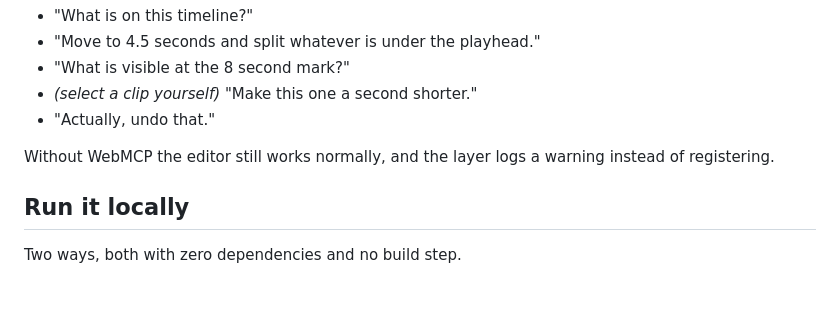
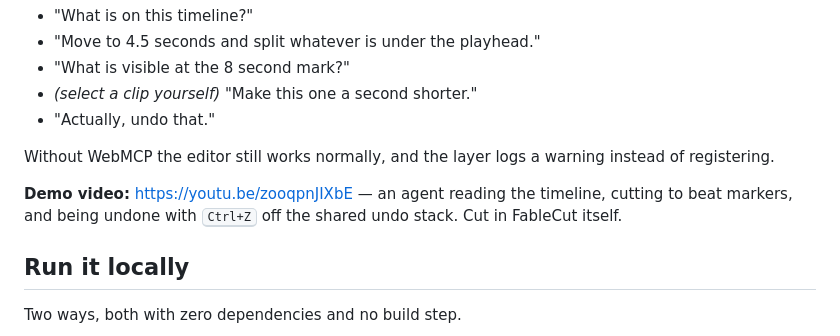
Before and after one commit to ronak-create/fablecut-webmcp, a Markdown page: README.md, the part around the change. Drawn GitHub-style; blank space fills up the shorter version.

Commit message:
docs: link the demo video
Co-authored-by: shekhar parmar <245883609+u84u@users.noreply.github.com>
Co-authored-by: Kalpit Padhiyar <315724072+Ghidorah-618@users.noreply.github.com>
Co-Authored-By: Claude Opus 5 <noreply@anthropic.com>

```diff
--- a/README.md
+++ b/README.md
@@ -59,6 +59,10 @@ ask your agent things like:
 Without WebMCP the editor still works normally, and the layer logs a warning
 instead of registering.
 
+**Demo video:** <https://youtu.be/zooqpnJIXbE> — an agent reading the timeline,
+cutting to beat markers, and being undone with <kbd>Ctrl+Z</kbd> off the shared
+undo stack. Cut in FableCut itself.
+
 ## Run it locally
 
 Two ways, both with zero dependencies and no build step.
```
